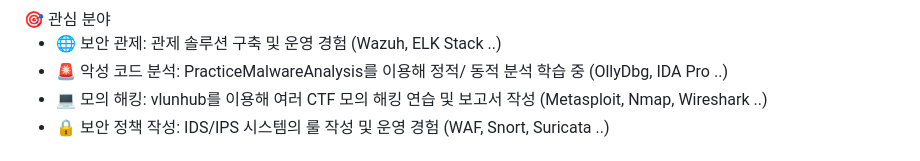
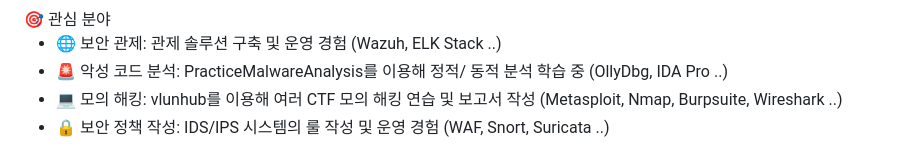
Before and after one commit to jinyeong001/jinyeong001, a Markdown page: README.md, the part around the change. Rendered like a GitHub page.

```diff
--- a/README.md
+++ b/README.md
@@ -23,7 +23,7 @@
 
   - 🌐 보안 관제: 관제 솔루션 구축 및 운영 경험 (Wazuh, ELK Stack ..)
   - 🚨 악성 코드 분석: PracticeMalwareAnalysis를 이용해 정적/ 동적 분석 학습 중 (OllyDbg, IDA Pro ..)
-  - 💻 모의 해킹: vlunhub를 이용해 여러 CTF 모의 해킹 연습 및 보고서 작성 (Metasploit, Nmap, Wireshark ..)
+  - 💻 모의 해킹: vlunhub를 이용해 여러 CTF 모의 해킹 연습 및 보고서 작성 (Metasploit, Nmap, Burpsuite, Wireshark ..)
   - 🔒 보안 정책 작성: IDS/IPS 시스템의 룰 작성 및 운영 경험 (WAF, Snort, Suricata ..)
 
 ###
```
